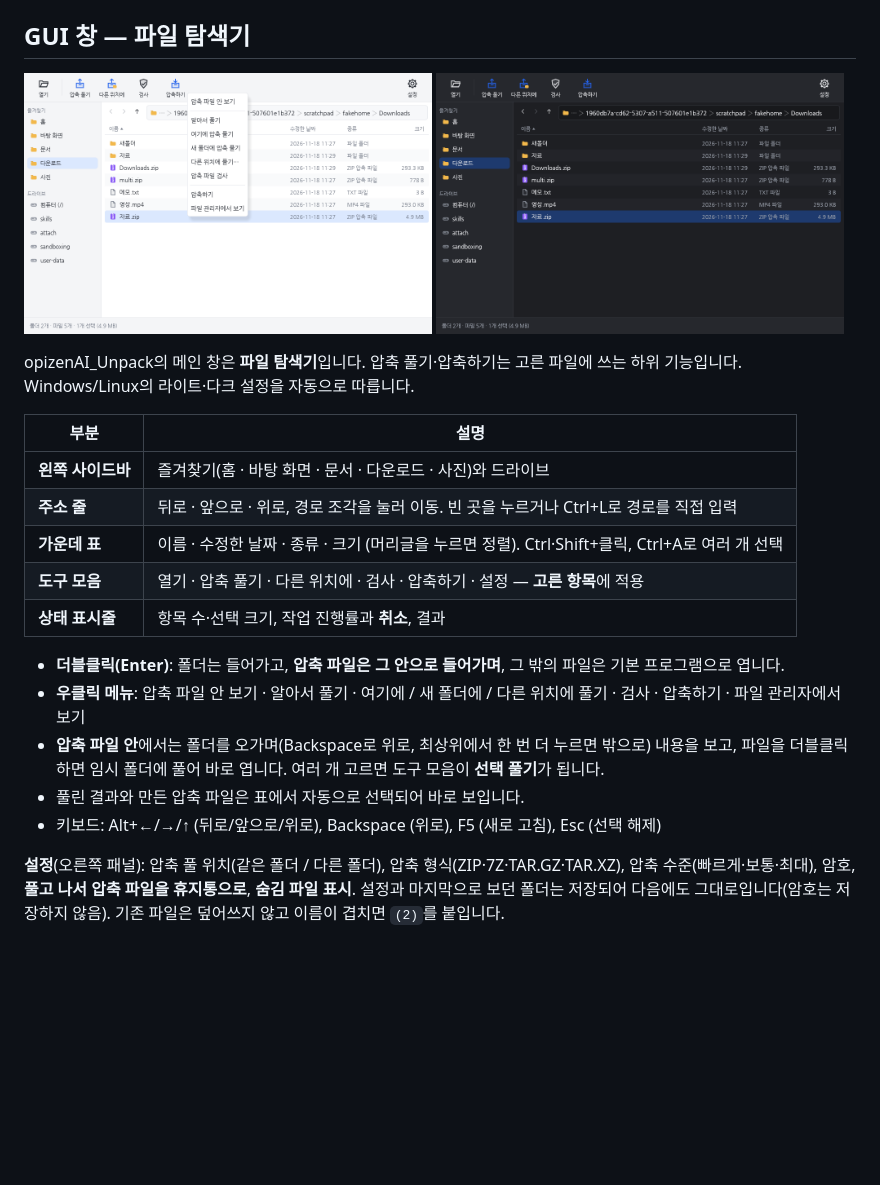
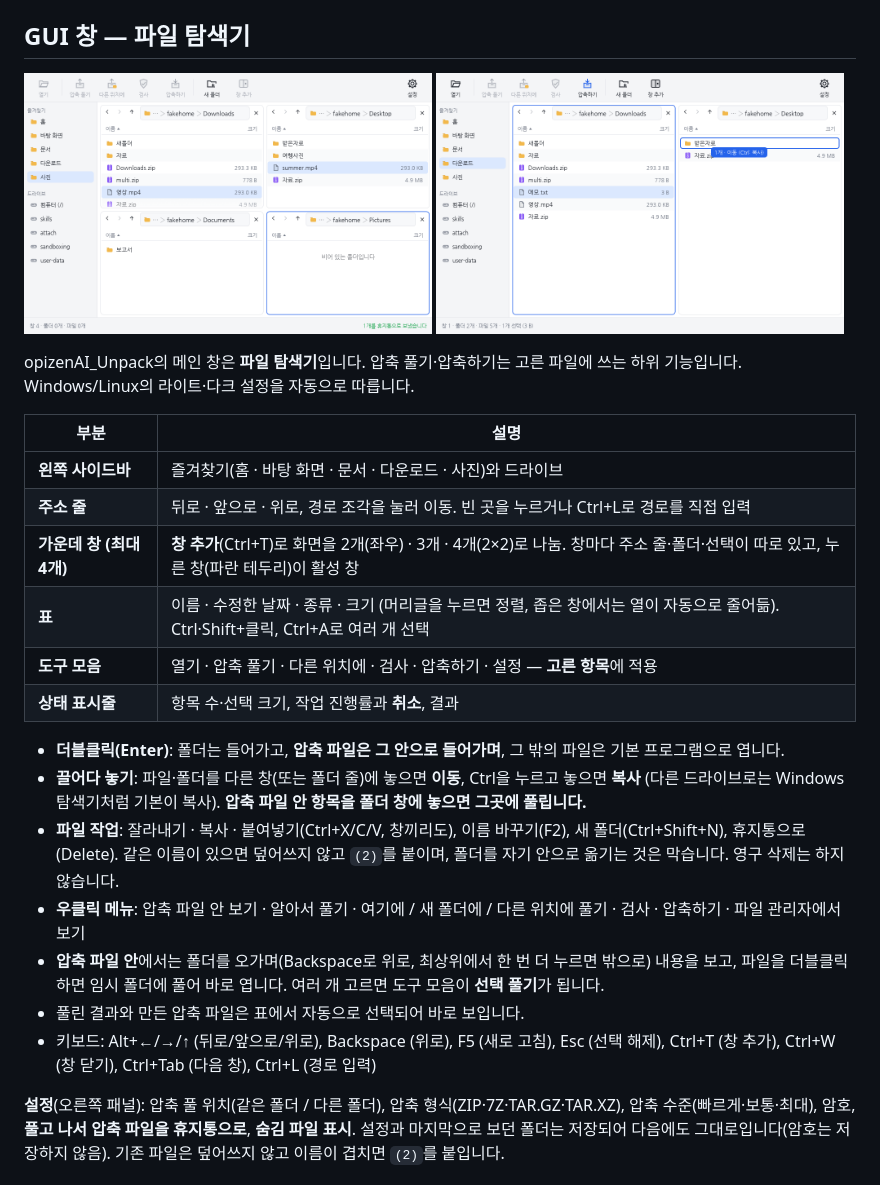
Before and after one commit to opizen/opizen02, a Markdown page: README.md, the part around the change. GitHub-like rendering; pictures changed too: assets/screenshot-dark.png (deleted), assets/screenshot-drag.png (added), assets/screenshot.png; blank space fills up the shorter version.

```diff
--- a/README.md
+++ b/README.md
@@ -74,7 +74,7 @@ Linux에서는 `install.sh`(사용자 설치)가 zip을 opizenAI_Unpack에 연
 
 ## GUI 창 — 파일 탐색기
 
-<img src="assets/screenshot.png" width="49%" alt="opizenAI_Unpack — 라이트 테마"> <img src="assets/screenshot-dark.png" width="49%" alt="opizenAI_Unpack — 다크 테마">
+<img src="assets/screenshot.png" width="49%" alt="opizenAI_Unpack — 창 4개로 나눈 모습"> <img src="assets/screenshot-drag.png" width="49%" alt="opizenAI_Unpack — 창 사이 끌어다 놓기">
 
 opizenAI_Unpack의 메인 창은 **파일 탐색기**입니다. 압축 풀기·압축하기는 고른 파일에 쓰는 하위 기능입니다.
 Windows/Linux의 라이트·다크 설정을 자동으로 따릅니다.
@@ -83,16 +83,22 @@ Windows/Linux의 라이트·다크 설정을 자동으로 따릅니다.
 |---|---|
 | **왼쪽 사이드바** | 즐겨찾기(홈 · 바탕 화면 · 문서 · 다운로드 · 사진)와 드라이브 |
 | **주소 줄** | 뒤로 · 앞으로 · 위로, 경로 조각을 눌러 이동. 빈 곳을 누르거나 Ctrl+L로 경로를 직접 입력 |
-| **가운데 표** | 이름 · 수정한 날짜 · 종류 · 크기 (머리글을 누르면 정렬). Ctrl·Shift+클릭, Ctrl+A로 여러 개 선택 |
+| **가운데 창 (최대 4개)** | **창 추가**(Ctrl+T)로 화면을 2개(좌우) · 3개 · 4개(2×2)로 나눔. 창마다 주소 줄·폴더·선택이 따로 있고, 누른 창(파란 테두리)이 활성 창 |
+| **표** | 이름 · 수정한 날짜 · 종류 · 크기 (머리글을 누르면 정렬, 좁은 창에서는 열이 자동으로 줄어듦). Ctrl·Shift+클릭, Ctrl+A로 여러 개 선택 |
 | **도구 모음** | 열기 · 압축 풀기 · 다른 위치에 · 검사 · 압축하기 · 설정 — **고른 항목**에 적용 |
 | **상태 표시줄** | 항목 수·선택 크기, 작업 진행률과 **취소**, 결과 |
 
 - **더블클릭(Enter)**: 폴더는 들어가고, **압축 파일은 그 안으로 들어가며**, 그 밖의 파일은 기본 프로그램으로 엽니다.
+- **끌어다 놓기**: 파일·폴더를 다른 창(또는 폴더 줄)에 놓으면 **이동**, Ctrl을 누르고 놓으면 **복사**
+  (다른 드라이브로는 Windows 탐색기처럼 기본이 복사). **압축 파일 안 항목을 폴더 창에 놓으면 그곳에 풀립니다.**
+- **파일 작업**: 잘라내기 · 복사 · 붙여넣기(Ctrl+X/C/V, 창끼리도), 이름 바꾸기(F2), 새 폴더(Ctrl+Shift+N), 휴지통으로(Delete).
+  같은 이름이 있으면 덮어쓰지 않고 `(2)`를 붙이며, 폴더를 자기 안으로 옮기는 것은 막습니다. 영구 삭제는 하지 않습니다.
 - **우클릭 메뉴**: 압축 파일 안 보기 · 알아서 풀기 · 여기에 / 새 폴더에 / 다른 위치에 풀기 · 검사 · 압축하기 · 파일 관리자에서 보기
 - **압축 파일 안**에서는 폴더를 오가며(Backspace로 위로, 최상위에서 한 번 더 누르면 밖으로) 내용을 보고,
   파일을 더블클릭하면 임시 폴더에 풀어 바로 엽니다. 여러 개 고르면 도구 모음이 **선택 풀기**가 됩니다.
 - 풀린 결과와 만든 압축 파일은 표에서 자동으로 선택되어 바로 보입니다.
-- 키보드: Alt+←/→/↑ (뒤로/앞으로/위로), Backspace (위로), F5 (새로 고침), Esc (선택 해제)
+- 키보드: Alt+←/→/↑ (뒤로/앞으로/위로), Backspace (위로), F5 (새로 고침), Esc (선택 해제),
+  Ctrl+T (창 추가), Ctrl+W (창 닫기), Ctrl+Tab (다음 창), Ctrl+L (경로 입력)
 
 **설정**(오른쪽 패널): 압축 풀 위치(같은 폴더 / 다른 폴더), 압축 형식(ZIP·7Z·TAR.GZ·TAR.XZ), 압축 수준(빠르게·보통·최대),
 암호, **풀고 나서 압축 파일을 휴지통으로**, **숨김 파일 표시**. 설정과 마지막으로 보던 폴더는 저장되어 다음에도 그대로입니다(암호는 저장하지 않음).
```
Also changed, not shown: 11 other files.
